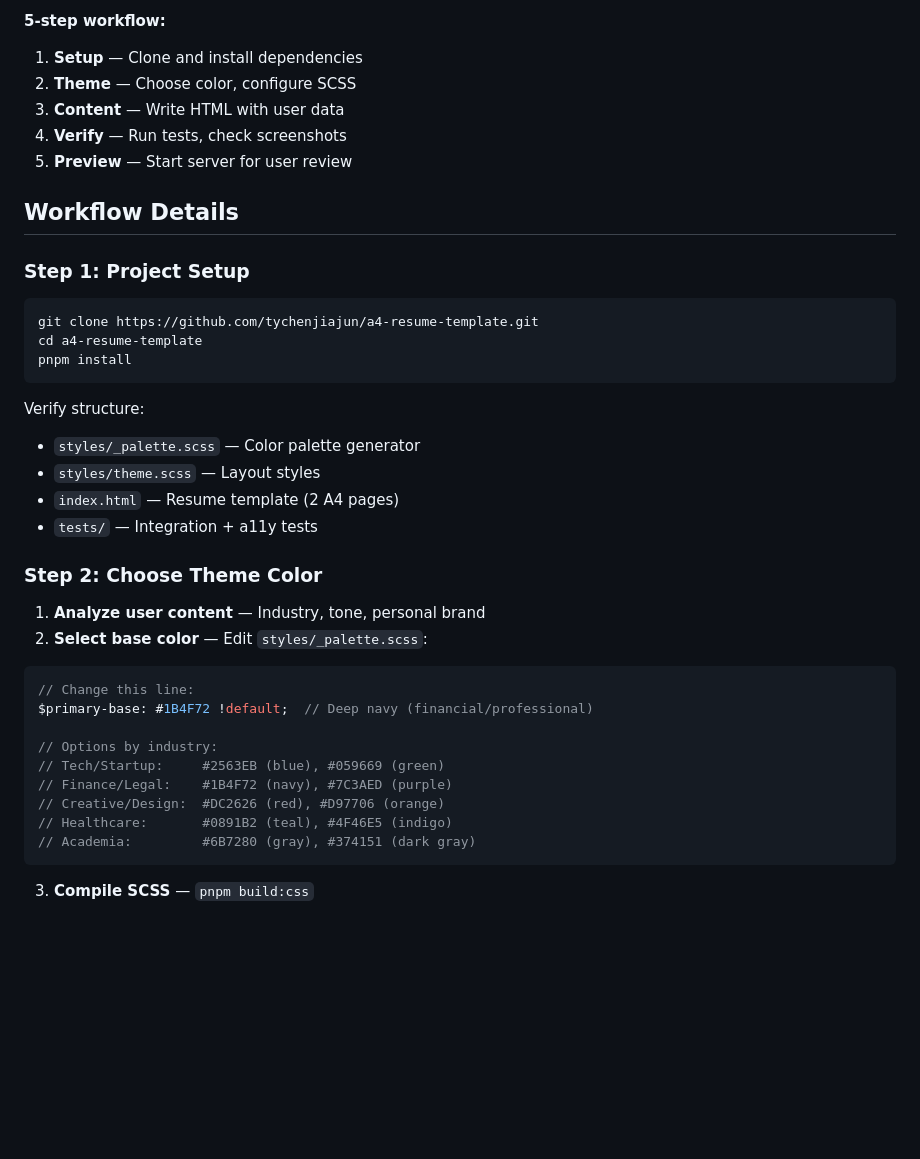
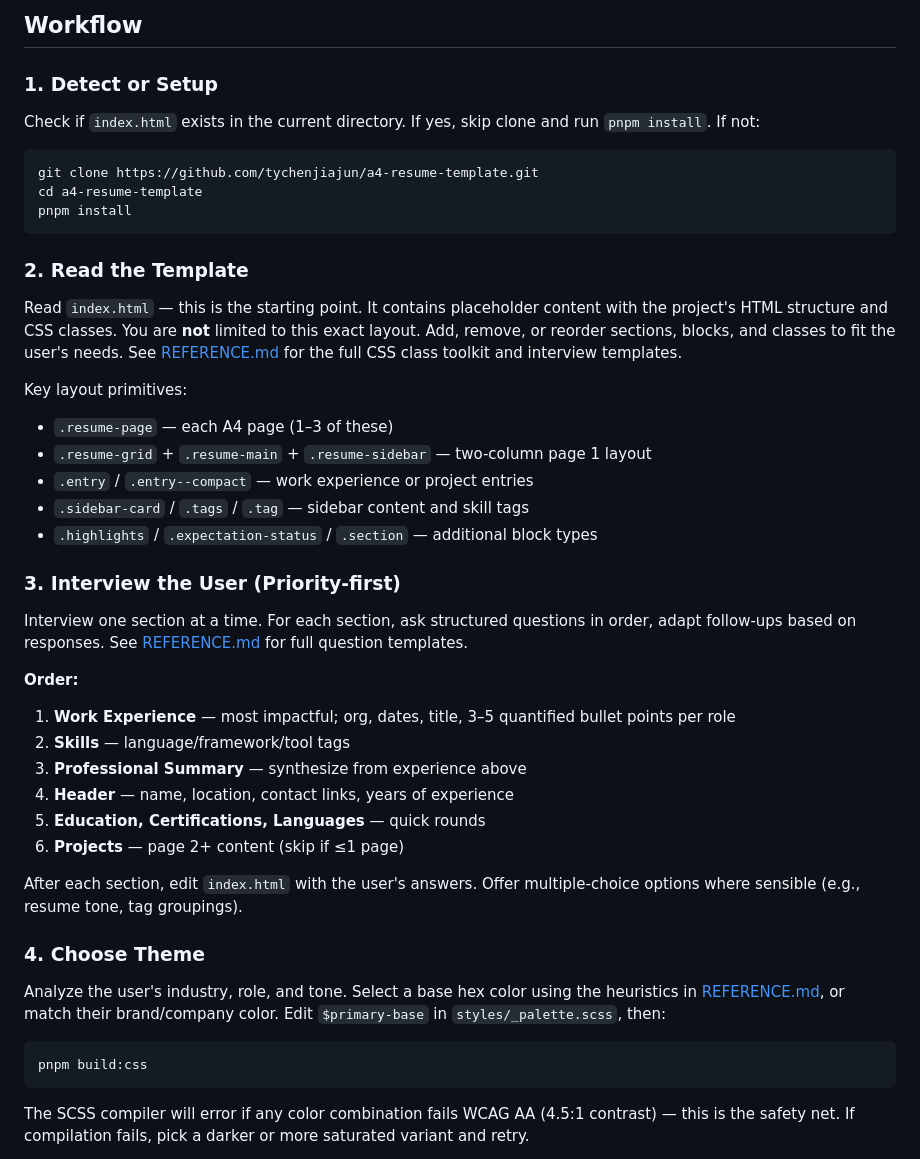
Before and after one commit to tychenjiajun/a4-resume-template, a Markdown page: skills/resume-builder/SKILL.md, the part around one of its changes. Rendered like a GitHub page; blank space fills up the shorter version.

````diff
--- a/skills/resume-builder/SKILL.md
+++ b/skills/resume-builder/SKILL.md
@@ -13,15 +13,9 @@ Typical usage: `make resume based on my experience <content>`
 
-**5-step workflow:**
+## Workflow
 
-1. **Setup** — Clone and install dependencies
-2. **Theme** — Choose color, configure SCSS
-3. **Content** — Write HTML with user data
-4. **Verify** — Run tests, check screenshots
-5. **Preview** — Start server for user review
+### 1. Detect or Setup
 
-## Workflow Details
-
-### Step 1: Project Setup
+Check if `index.html` exists in the current directory. If yes, skip clone and run `pnpm install`. If not:
 
 ```bash
 git clone https://github.com/tychenjiajun/a4-resume-template.git
@@ -29,28 +23,38 @@ cd a4-resume-template
 pnpm install
 ```
 
-Verify structure:
-- `styles/_palette.scss` — Color palette generator
-- `styles/theme.scss` — Layout styles
-- `index.html` — Resume template (2 A4 pages)
-- `tests/` — Integration + a11y tests
+### 2. Read the Template
 
-### Step 2: Choose Theme Color
+Read `index.html` — this is the starting point. It contains placeholder content with the project's HTML structure and CSS classes. You are **not** limited to this exact layout. Add, remove, or reorder sections, blocks, and classes to fit the user's needs. See [REFERENCE.md](REFERENCE.md) for the full CSS class toolkit and interview templates.
 
-1. **Analyze user content** — Industry, tone, personal brand
-2. **Select base color** — Edit `styles/_palette.scss`:
+Key layout primitives:
+- `.resume-page` — each A4 page (1–3 of these)
+- `.resume-grid` + `.resume-main` + `.resume-sidebar` — two-column page 1 layout
+- `.entry` / `.entry--compact` — work experience or project entries
+- `.sidebar-card` / `.tags` / `.tag` — sidebar content and skill tags
+- `.highlights` / `.expectation-status` / `.section` — additional block types
 
-```scss
-// Change this line:
-$primary-base: #1B4F72 !default;  // Deep navy (financial/professional)
+### 3. Interview the User (Priority-first)
 
-// Options by industry:
-// Tech/Startup:     #2563EB (blue), #059669 (green)
-// Finance/Legal:    #1B4F72 (navy), #7C3AED (purple)
-// Creative/Design:  #DC2626 (red), #D97706 (orange)
-// Healthcare:       #0891B2 (teal), #4F46E5 (indigo)
-// Academia:         #6B7280 (gray), #374151 (dark gray)
+Interview one section at a time. For each section, ask structured questions in order, adapt follow-ups based on responses. See [REFERENCE.md](REFERENCE.md) for full question templates.
+
+**Order:**
+1. **Work Experience** — most impactful; org, dates, title, 3–5 quantified bullet points per role
+2. **Skills** — language/framework/tool tags
+3. **Professional Summary** — synthesize from experience above
+4. **Header** — name, location, contact links, years of experience
+5. **Education, Certifications, Languages** — quick rounds
+6. **Projects** — page 2+ content (skip if ≤1 page)
+
+After each section, edit `index.html` with the user's answers. Offer multiple-choice options where sensible (e.g., resume tone, tag groupings).
+
+### 4. Choose Theme
+
+Analyze the user's industry, role, and tone. Select a base hex color using the heuristics in [REFERENCE.md](REFERENCE.md#color-selection-heuristics), or match their brand/company color. Edit `$primary-base` in `styles/_palette.scss`, then:
+
+```bash
+pnpm build:css
 ```
 
-3. **Compile SCSS** — `pnpm build:css`
+The SCSS compiler will error if any color combination fails WCAG AA (4.5:1 contrast) — this is the safety net. If compilation fails, pick a darker or more saturated variant and retry.
 
````
Also changed, not shown: other parts of skills/resume-builder/SKILL.md (+25 -145 lines), skills/resume-builder/REFERENCE.md (added, +256 -0 lines).
